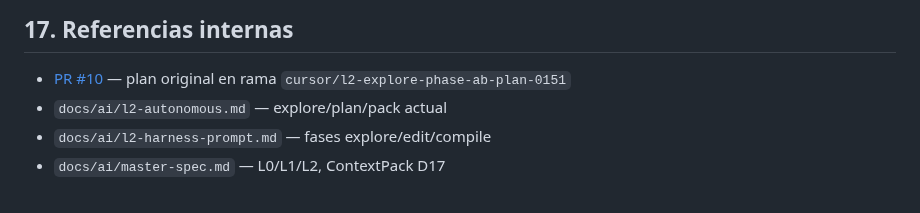
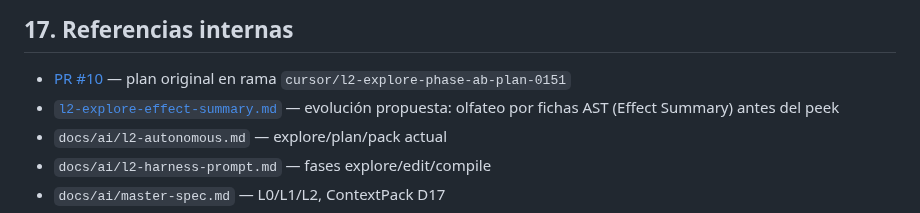
Before and after one commit to LorenzoAdr/TIDE, a Markdown page: docs/plans/l2-explore-phase-a-b.md, the part around the change. Drawn GitHub-style.

Commit message:
Cross-link Effect Summary plan from Phase A/B docs.
Co-authored-by: LorenzoAdr <LorenzoAdr@users.noreply.github.com>

```diff
--- a/docs/plans/l2-explore-phase-a-b.md
+++ b/docs/plans/l2-explore-phase-a-b.md
@@ -586,6 +586,7 @@ off vs on tras cambios de modelo/cola; rollback con `L2_FEAT_L2_EXPLORE_PHASE_A=
 ## 17. Referencias internas
 
 - [PR #10](https://github.com/LorenzoAdr/TIDE/pull/10) — plan original en rama `cursor/l2-explore-phase-ab-plan-0151`
+- [`l2-explore-effect-summary.md`](l2-explore-effect-summary.md) — evolución propuesta: olfateo por fichas AST (Effect Summary) antes del peek
 - `docs/ai/l2-autonomous.md` — explore/plan/pack actual
 - `docs/ai/l2-harness-prompt.md` — fases explore/edit/compile
 - `docs/ai/master-spec.md` — L0/L1/L2, ContextPack D17
```
